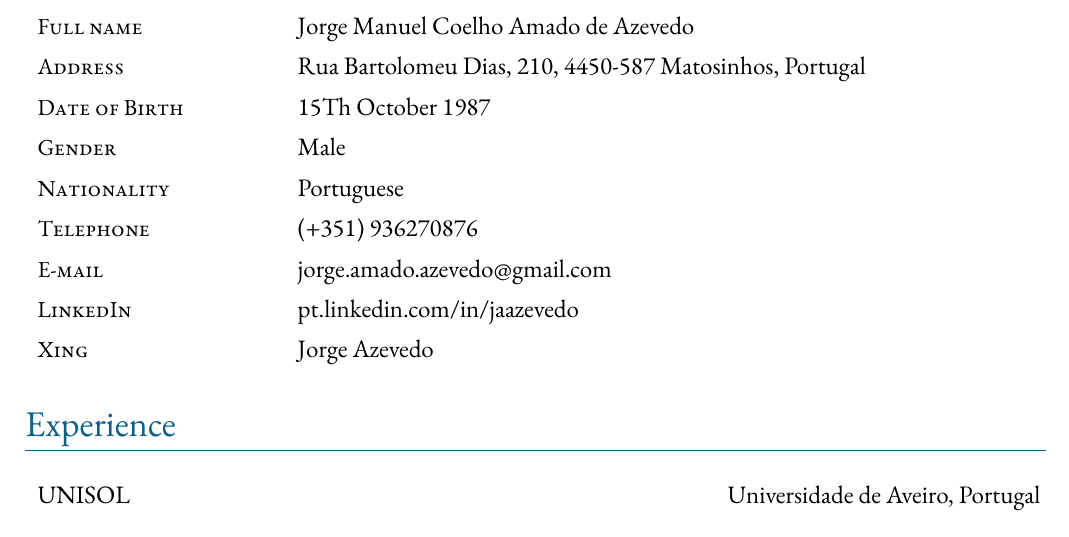
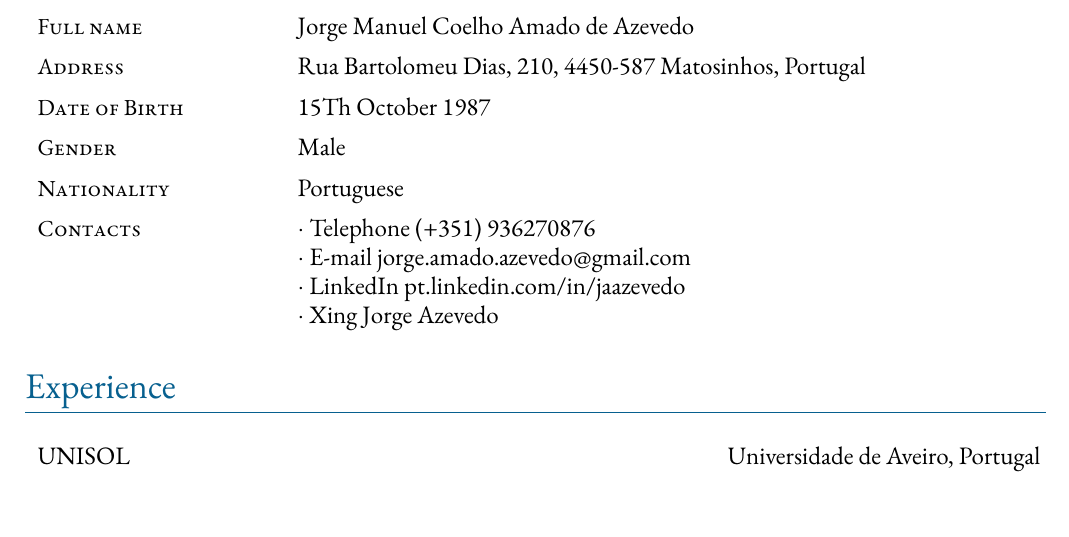
Before and after one commit to jorgeazevedo/jorge-azevedo-cv, a LaTeX document (main.tex): part of page 1 of 3, cut so that both start at the same text. Compiled offline with XeLaTeX; a missing font is replaced by an installed copy or a similar font.

Commit message:
Unite all contacts under a Contacts entry

```diff
--- a/main.tex
+++ b/main.tex
@@ -31,10 +31,16 @@ Portugal}
 \standardEntry{Date of Birth}{15Th October 1987}
 \standardEntry{Gender}{Male}
 \standardEntry{Nationality}{Portuguese}
-\standardEntry{Telephone}{(+351) 936270876}
-\standardEntry{E-mail}{jorge.amado.azevedo@gmail.com}
-\standardEntry{LinkedIn}{pt.linkedin.com/in/jaazevedo}
-\standardEntry{Xing}{Jorge Azevedo}
+\standardEntry{Contacts}
+{
+ $\cdot$  Telephone (+351) 936270876
+
+ $\cdot$  E-mail jorge.amado.azevedo@gmail.com
+
+ $\cdot$  LinkedIn pt.linkedin.com/in/jaazevedo
+
+ $\cdot$  Xing Jorge Azevedo
+}
 
 \section*{Experience}
 
```
Also changed, not shown: render/JorgeAzevedoCV.pdf.
